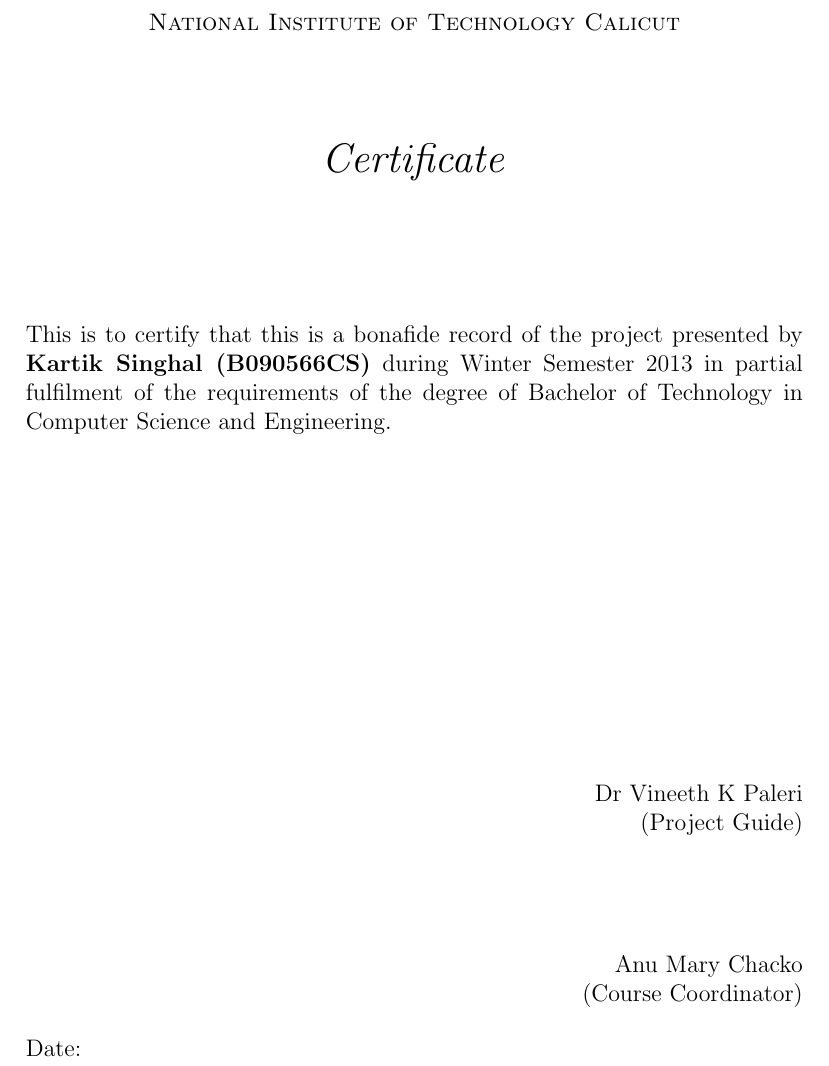
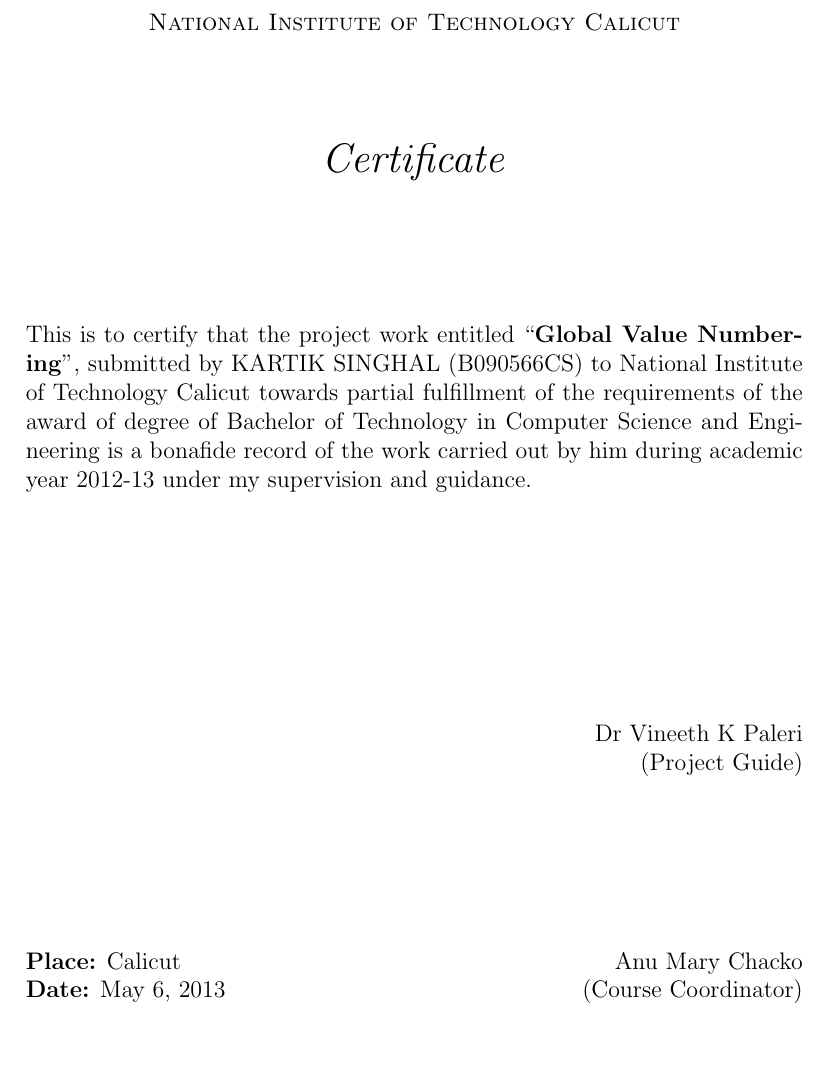
Before and after one commit to k4rtik/btp-gvn, a LaTeX thesis (report-sem8/report.tex, which reads report-sem8/certificate.tex): part of page 2 of 11, cut so that both start at the same text. Compiled offline with pdfLaTeX.

Commit message:
Add place and rephrase certificate line

```diff
--- a/report-sem8/certificate.tex
+++ b/report-sem8/certificate.tex
@@ -9,18 +9,13 @@
 
 \emph{\LARGE Certificate}\\[2.5cm]
 \end{center}
-\normalsize This is to certify that this is a bonafide record of the project presented by \textbf {Kartik Singhal (B090566CS)} during Winter Semester 2013 in partial fulfilment of the requirements of the degree of Bachelor of Technology in Computer Science and Engineering.\\[2.0in]
-
+\normalsize This is to certify that the project work entitled ``\textbf {Global Value Numbering}'', submitted by KARTIK SINGHAL (B090566CS) to National Institute of Technology Calicut towards partial fulfillment of the requirements of the award of degree of Bachelor of Technology in Computer Science and Engineering is a bonafide record of the work carried out by him during academic year 2012-13 under my supervision and guidance.\\[3.0cm]
 
 
 % Bottom of the page
 \begin{flushright}
 Dr Vineeth K Paleri\\
-(Project Guide)\\[2.0cm]
-Anu Mary Chacko\\
-(Course Coordinator)\\
+(Project Guide)\\[3.0cm]
+\textbf {Place:} Calicut \hfill Anu Mary Chacko\\
+\textbf {Date:} May 6, 2013 \hfill (Course Coordinator)
 \end{flushright}
-
-\begin{flushleft}
-Date:
-\end{flushleft}
```
